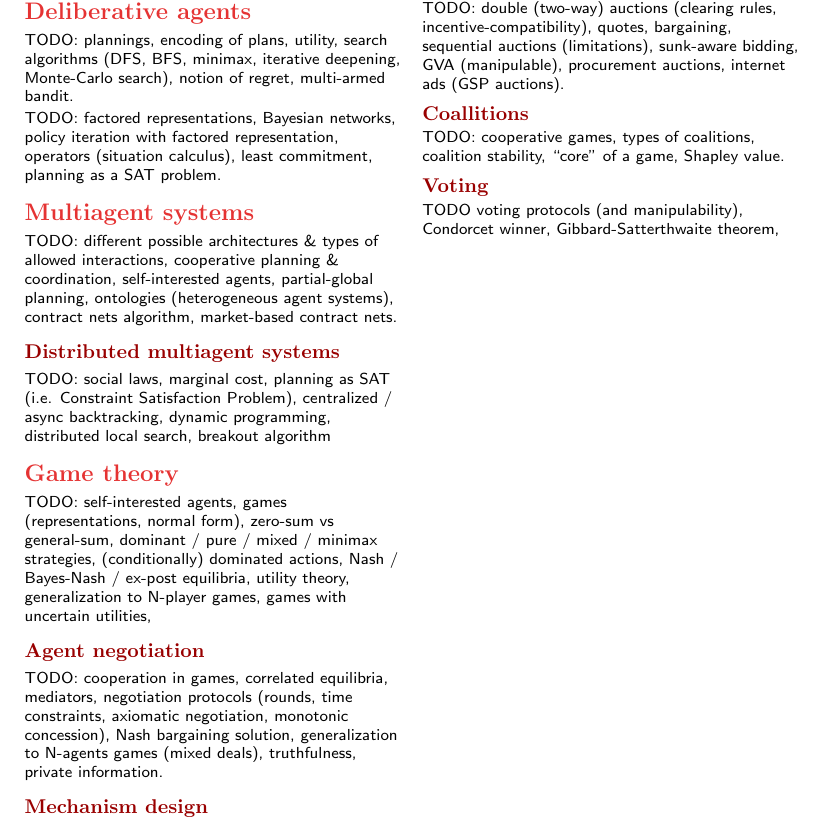
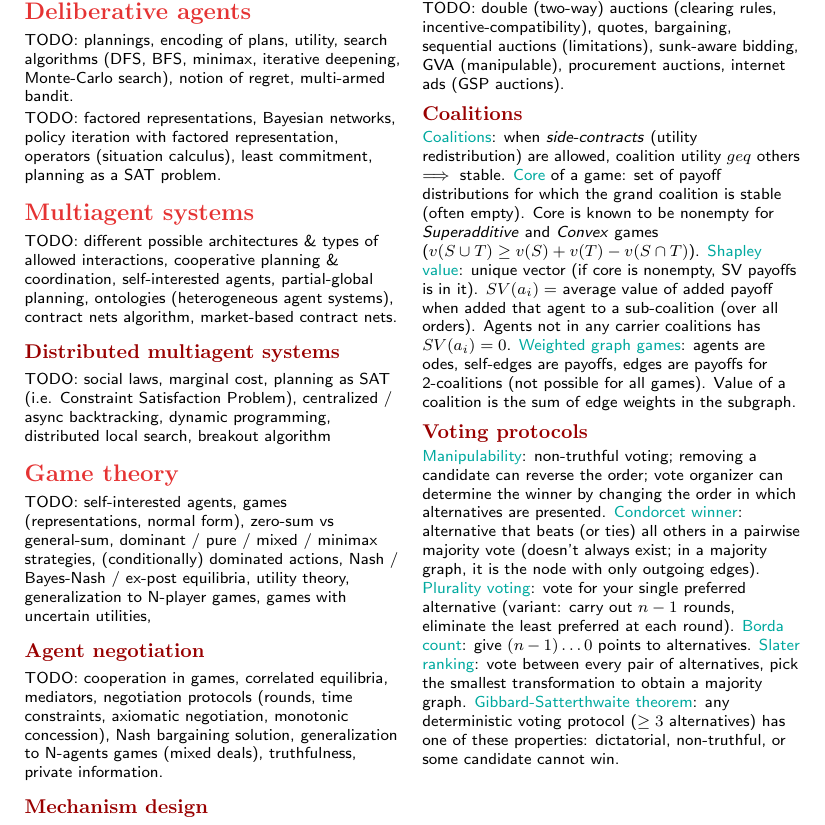
Before and after one commit to epfl-projects/intelligent-agents-cheatsheet, a LaTeX document (intelligent-agents-cheatsheet.tex): part of page 1 of 2, cut so that both start at the same text. Compiled offline with pdfLaTeX.

Commit message:
Add Coalitions and Voting

```diff
--- a/intelligent-agents-cheatsheet.tex
+++ b/intelligent-agents-cheatsheet.tex
@@ -99,13 +99,22 @@ TODO: vulnerability to collusion, multi-units / combinatorial  auctions, truthfu
 
 TODO: double (two-way) auctions (clearing rules, incentive-compatibility), quotes, bargaining, sequential auctions (limitations), sunk-aware bidding, GVA (manipulable), procurement auctions, internet ads (GSP auctions).
 
-\subsection{Coallitions}
+\subsection{Coalitions}
 
-TODO: cooperative games, types of coalitions, coalition stability, ``core'' of a game, Shapley value.
+\concept{Coalitions}: when \subconcept{side-contracts} (utility redistribution) are allowed, coalition utility $geq$ others $\implies$ stable.
+\concept{Core} of a game: set of payoff distributions for which the grand coalition is stable (often empty).
+Core is known to be nonempty for \subconcept{Superadditive} and \subconcept{Convex} games ($v(S \cup T) \geq v(S) + v(T) - v(S \cap T)$).
+\concept{Shapley value}: unique vector (if core is nonempty, SV payoffs is in it). $SV(a_i) = $ average value of added payoff when added that agent to a sub-coalition (over all orders). Agents not in any carrier coalitions has $SV(a_i) = 0$.
+\concept{Weighted graph games}: agents are odes, self-edges are payoffs, edges are payoffs for 2-coalitions (not possible for all games). Value of a coalition is the sum of edge weights in the subgraph.
 
-\subsection{Voting}
+\subsection{Voting protocols}
 
-TODO voting protocols (and manipulability), Condorcet winner, Gibbard-Satterthwaite theorem,
+\concept{Manipulability}: non-truthful voting; removing a candidate can reverse the order; vote organizer can determine the winner by changing the order in which alternatives are presented.
+\concept{Condorcet winner}: alternative that beats (or ties) all others in a pairwise majority vote (doesn't always exist; in a majority graph, it is the node with only outgoing edges).
+\concept{Plurality voting}: vote for your single preferred alternative (variant: carry out $n - 1$ rounds, eliminate the least preferred at each round).
+\concept{Borda count}: give $(n - 1) \dots 0$ points to alternatives.
+\concept{Slater ranking}: vote between every pair of alternatives, pick the smallest transformation to obtain a majority graph.
+\concept{Gibbard-Satterthwaite theorem}: any deterministic voting protocol ($\geq 3$ alternatives) has one of these properties: dictatorial, non-truthful, or some candidate cannot win.
 
 % ---------- Page break
 \newpage
```
